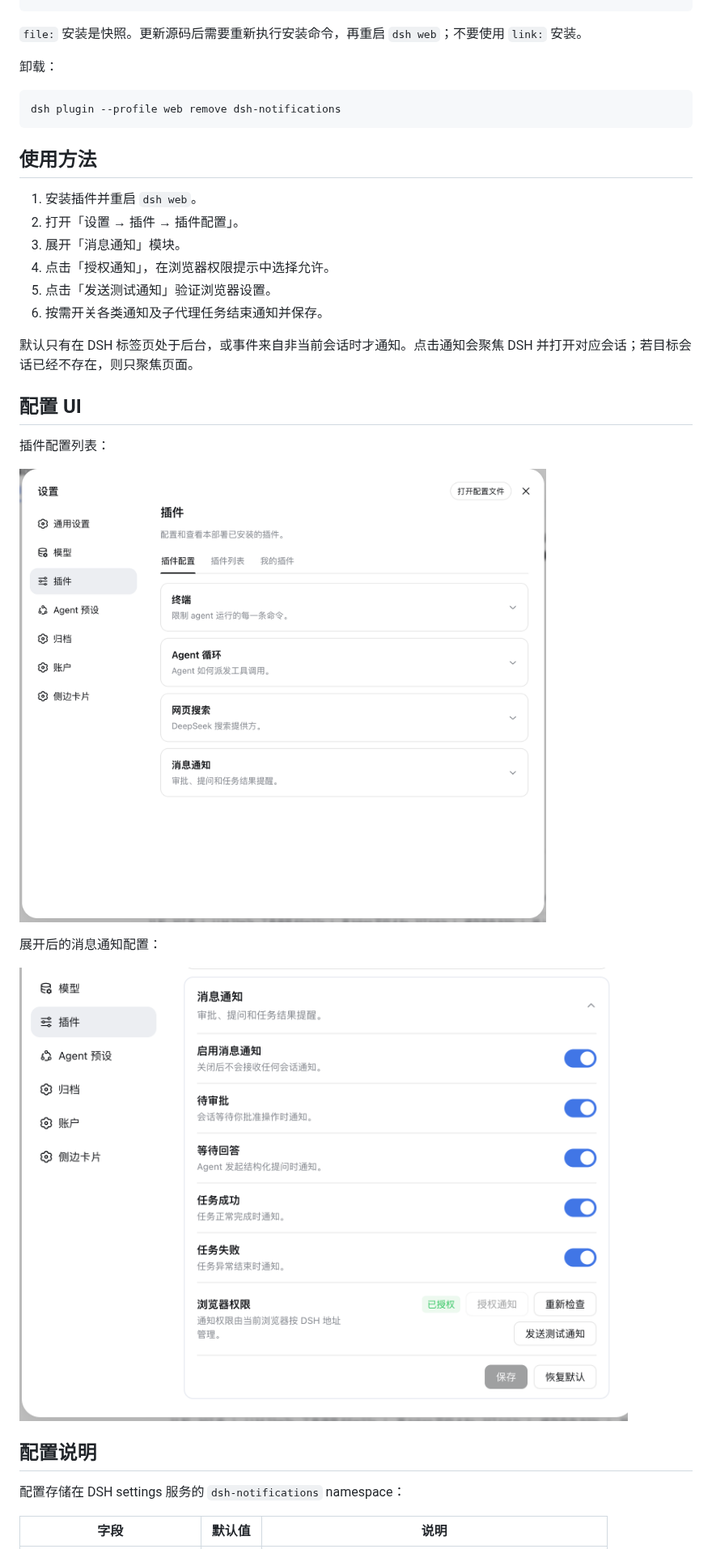
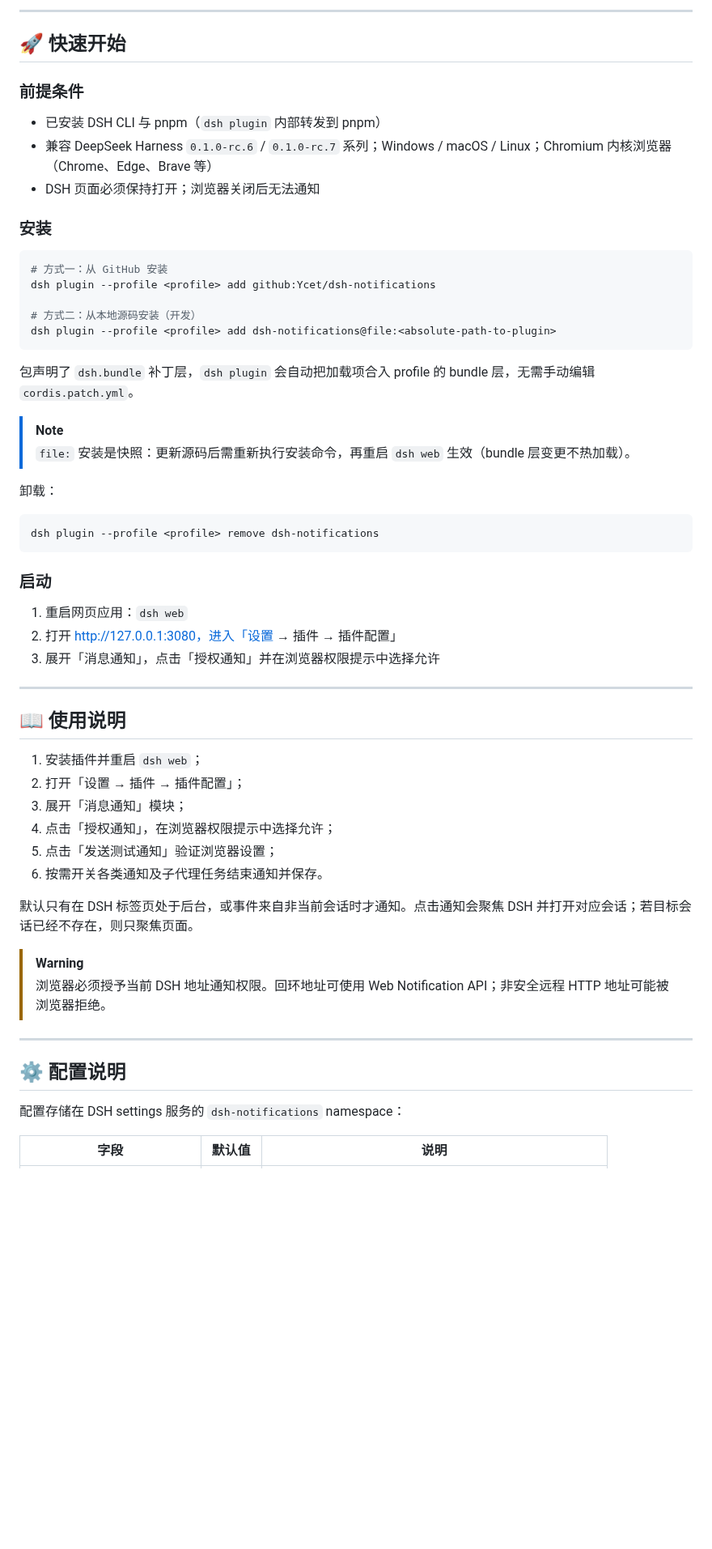
Before and after one commit to Ycet/dsh-notifications, a Markdown page: README.md, the part around one of its changes. Shown at 81% size. GitHub-like rendering; pictures changed too: docs/images/notification-settings-ui-02.png; blank space fills up the shorter version.

````diff
--- a/README.md
+++ b/README.md
@@ -47,35 +59,59 @@ dsh plugin --profile web add dsh-notifications@file:/absolute/path/to/dsh-notifi
+---
+
+## 🚀 快速开始
+
+### 前提条件
+
+- 已安装 DSH CLI 与 pnpm（`dsh plugin` 内部转发到 pnpm）
+- 兼容 DeepSeek Harness `0.1.0-rc.6` / `0.1.0-rc.7` 系列；Windows / macOS / Linux；Chromium 内核浏览器（Chrome、Edge、Brave 等）
+- DSH 页面必须保持打开；浏览器关闭后无法通知
+
+### 安装
+
+```sh
+# 方式一：从 GitHub 安装
+dsh plugin --profile <profile> add github:Ycet/dsh-notifications
+
+# 方式二：从本地源码安装（开发）
+dsh plugin --profile <profile> add dsh-notifications@file:<absolute-path-to-plugin>
 ```
 
-`file:` 安装是快照。更新源码后需要重新执行安装命令，再重启 `dsh web`；不要使用 `link:` 安装。
+包声明了 `dsh.bundle` 补丁层，`dsh plugin` 会自动把加载项合入 profile 的 bundle 层，无需手动编辑 `cordis.patch.yml`。
+
+> [!NOTE]
+> `file:` 安装是快照：更新源码后需重新执行安装命令，再重启 `dsh web` 生效（bundle 层变更不热加载）。
 
 卸载：
 
-```bash
-dsh plugin --profile web remove dsh-notifications
+```sh
+dsh plugin --profile <profile> remove dsh-notifications
 ```
 
-## 使用方法
+### 启动
 
-1. 安装插件并重启 `dsh web`。
-2. 打开「设置 → 插件 → 插件配置」。
-3. 展开「消息通知」模块。
-4. 点击「授权通知」，在浏览器权限提示中选择允许。
-5. 点击「发送测试通知」验证浏览器设置。
+1. 重启网页应用：`dsh web`
+2. 打开 http://127.0.0.1:3080，进入「设置 → 插件 → 插件配置」
+3. 展开「消息通知」，点击「授权通知」并在浏览器权限提示中选择允许
+
+---
+
+## 📖 使用说明
+
+1. 安装插件并重启 `dsh web`；
+2. 打开「设置 → 插件 → 插件配置」；
+3. 展开「消息通知」模块；
+4. 点击「授权通知」，在浏览器权限提示中选择允许；
+5. 点击「发送测试通知」验证浏览器设置；
 6. 按需开关各类通知及子代理任务结束通知并保存。
 
 默认只有在 DSH 标签页处于后台，或事件来自非当前会话时才通知。点击通知会聚焦 DSH 并打开对应会话；若目标会话已经不存在，则只聚焦页面。
 
-## 配置 UI
+> [!WARNING]
+> 浏览器必须授予当前 DSH 地址通知权限。回环地址可使用 Web Notification API；非安全远程 HTTP 地址可能被浏览器拒绝。
 
-插件配置列表：
+---
 
-![消息通知插件配置列表](./docs/images/notification-settings-ui-01.png)
-
-展开后的消息通知配置：
-
-![消息通知插件展开配置](./docs/images/notification-settings-ui-02.png)
-
-## 配置说明
+## ⚙️ 配置说明
 
 配置存储在 DSH settings 服务的 `dsh-notifications` namespace：
 
````
Also changed, not shown: other parts of README.md (+61 -46 lines), README.en.md (deleted, +0 -158 lines), README_en.md (added, +197 -0 lines), assets/notification-settings-ui-01.png (deleted), assets/notification-settings-ui-02.png (deleted), 2 other files.
